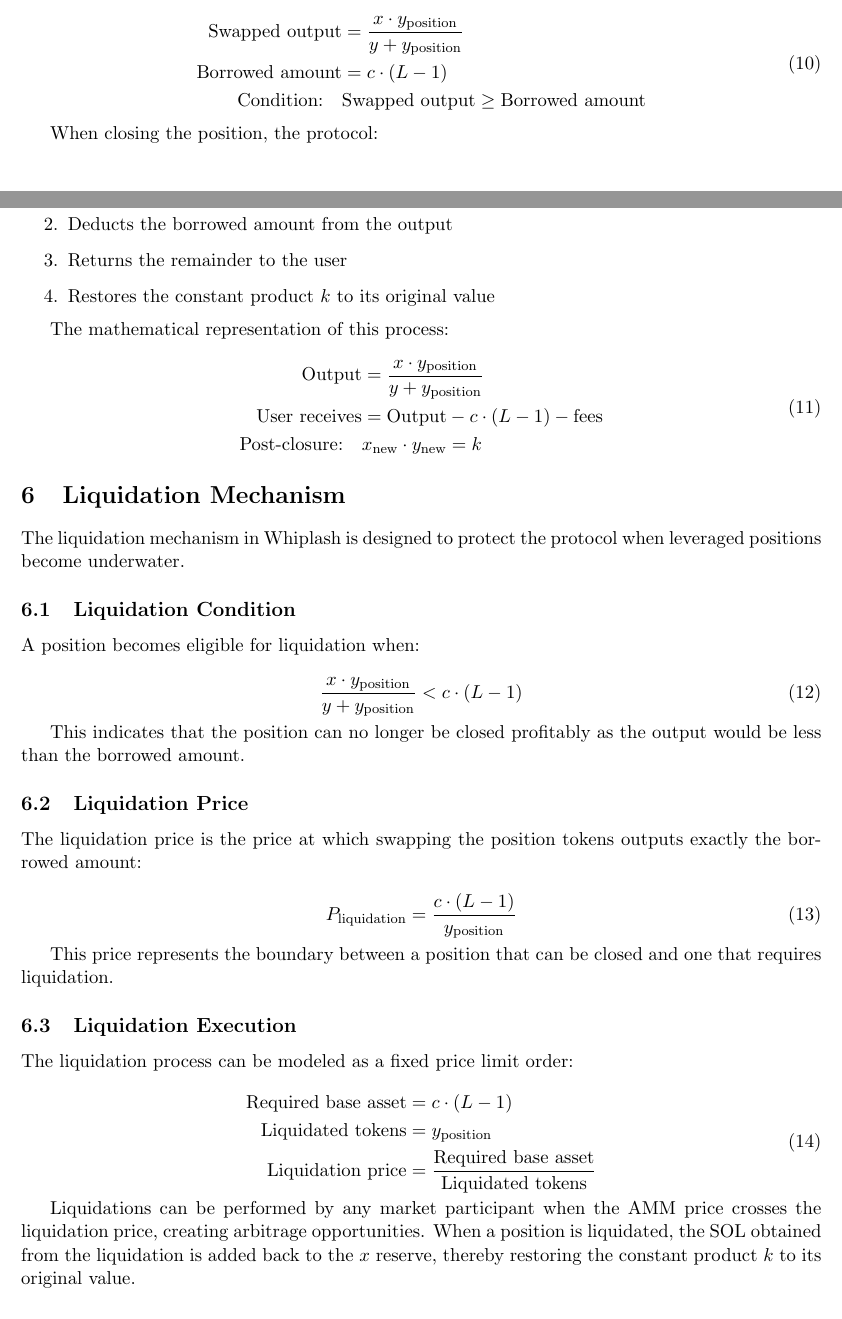
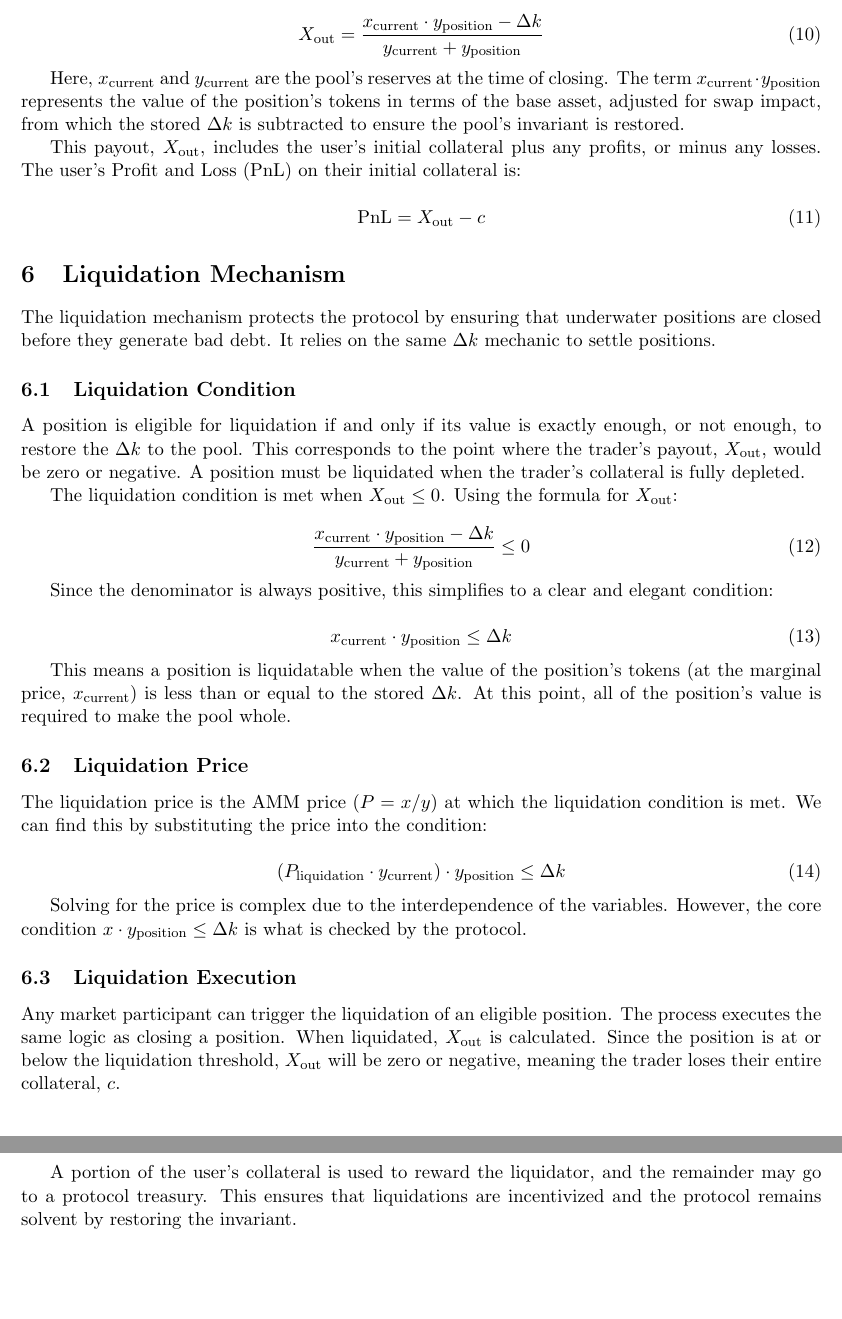
Before and after one commit to calmdentist/whiplash, a LaTeX paper (whiplash_whitepaper.tex): two parts of pages 3 and 4 of 6 before the commit and two parts of pages 4 and 5 of 6 after it, joined at a grey line, cut at the place of the change, the shorter picture padded with empty space. Compiled offline with pdfLaTeX.

Commit message:
update wp - model lookin good

```diff
--- a/whiplash_whitepaper.tex
+++ b/whiplash_whitepaper.tex
@@ -168,68 +167,53 @@ For a successful closure of a leverage position, the following conditions must b
 
 \begin{equation}
-\begin{aligned}
-\text{Swapped output} &= \frac{x \cdot y_{\text{position}}}{y + y_{\text{position}}} \\
-\text{Borrowed amount} &= c \cdot (L - 1) \\
-\text{Condition:} \quad &\text{Swapped output} \geq \text{Borrowed amount}
-\end{aligned}
+X_{\text{out}} = \frac{x_{\text{current}} \cdot y_{\text{position}} - \Delta k}{y_{\text{current}} + y_{\text{position}}}
 \end{equation}
 
-When closing the position, the protocol:
-\begin{enumerate}
-    \item Swaps the position tokens back to the base asset
-    \item Deducts the borrowed amount from the output
-    \item Returns the remainder to the user
-    \item Restores the constant product $k$ to its original value
-\end{enumerate}
+Here, $x_{\text{current}}$ and $y_{\text{current}}$ are the pool's reserves at the time of closing. The term $x_{\text{current}} \cdot y_{\text{position}}$ represents the value of the position's tokens in terms of the base asset, adjusted for swap impact, from which the stored $\Delta k$ is subtracted to ensure the pool's invariant is restored.
 
-The mathematical representation of this process:
+This payout, $X_{\text{out}}$, includes the user's initial collateral plus any profits, or minus any losses. The user's Profit and Loss (PnL) on their initial collateral is:
 
 \begin{equation}
-\begin{aligned}
-\text{Output} &= \frac{x \cdot y_{\text{position}}}{y + y_{\text{position}}} \\
-\text{User receives} &= \text{Output} - c \cdot (L - 1) - \text{fees} \\
-\text{Post-closure:} \quad &x_{\text{new}} \cdot y_{\text{new}} = k
-\end{aligned}
+\text{PnL} = X_{\text{out}} - c
 \end{equation}
 
 \section{Liquidation Mechanism}
 
-The liquidation mechanism in Whiplash is designed to protect the protocol when leveraged positions become underwater.
+The liquidation mechanism protects the protocol by ensuring that underwater positions are closed before they generate bad debt. It relies on the same $\Delta k$ mechanic to settle positions.
 
 \subsection{Liquidation Condition}
 
-A position becomes eligible for liquidation when:
+A position is eligible for liquidation if and only if its value is exactly enough, or not enough, to restore the $\Delta k$ to the pool. This corresponds to the point where the trader's payout, $X_{\text{out}}$, would be zero or negative. A position must be liquidated when the trader's collateral is fully depleted.
+
+The liquidation condition is met when $X_{\text{out}} \le 0$. Using the formula for $X_{\text{out}}$:
 
 \begin{equation}
-\frac{x \cdot y_{\text{position}}}{y + y_{\text{position}}} < c \cdot (L - 1)
+\frac{x_{\text{current}} \cdot y_{\text{position}} - \Delta k}{y_{\text{current}} + y_{\text{position}}} \le 0
 \end{equation}
 
-This indicates that the position can no longer be closed profitably as the output would be less than the borrowed amount.
+Since the denominator is always positive, this simplifies to a clear and elegant condition:
+
+\begin{equation}
+x_{\text{current}} \cdot y_{\text{position}} \le \Delta k
+\end{equation}
+
+This means a position is liquidatable when the value of the position's tokens (at the marginal price, $x_{\text{current}}$) is less than or equal to the stored $\Delta k$. At this point, all of the position's value is required to make the pool whole.
 
 \subsection{Liquidation Price}
 
-The liquidation price is the price at which swapping the position tokens outputs exactly the borrowed amount:
+The liquidation price is the AMM price ($P = x/y$) at which the liquidation condition is met. We can find this by substituting the price into the condition:
 
 \begin{equation}
-P_{\text{liquidation}} = \frac{c \cdot (L - 1)}{y_{\text{position}}}
+(P_{\text{liquidation}} \cdot y_{\text{current}}) \cdot y_{\text{position}} \le \Delta k
 \end{equation}
 
-This price represents the boundary between a position that can be closed and one that requires liquidation.
+Solving for the price is complex due to the interdependence of the variables. However, the core condition $x \cdot y_{\text{position}} \le \Delta k$ is what is checked by the protocol.
 
 \subsection{Liquidation Execution}
 
-The liquidation process can be modeled as a fixed price limit order:
+Any market participant can trigger the liquidation of an eligible position. The process executes the same logic as closing a position. When liquidated, $X_{\text{out}}$ is calculated. Since the position is at or below the liquidation threshold, $X_{\text{out}}$ will be zero or negative, meaning the trader loses their entire collateral, $c$.
 
-\begin{equation}
-\begin{aligned}
-\text{Required base asset} &= c \cdot (L - 1) \\
-\text{Liquidated tokens} &= y_{\text{position}} \\
-\text{Liquidation price} &= \frac{\text{Required base asset}}{\text{Liquidated tokens}}
-\end{aligned}
-\end{equation}
-
-Liquidations can be performed by any market participant when the AMM price crosses the liquidation price, creating arbitrage opportunities.
-When a position is liquidated, the SOL obtained from the liquidation is added back to the $x$ reserve, thereby restoring the constant product $k$ to its original value.
+A portion of the user's collateral is used to reward the liquidator, and the remainder may go to a protocol treasury. This ensures that liquidations are incentivized and the protocol remains solvent by restoring the invariant.
 
 \section{Limbo State}
 
```
Also changed, not shown: whiplash_whitepaper.tex (50 more changed lines).
